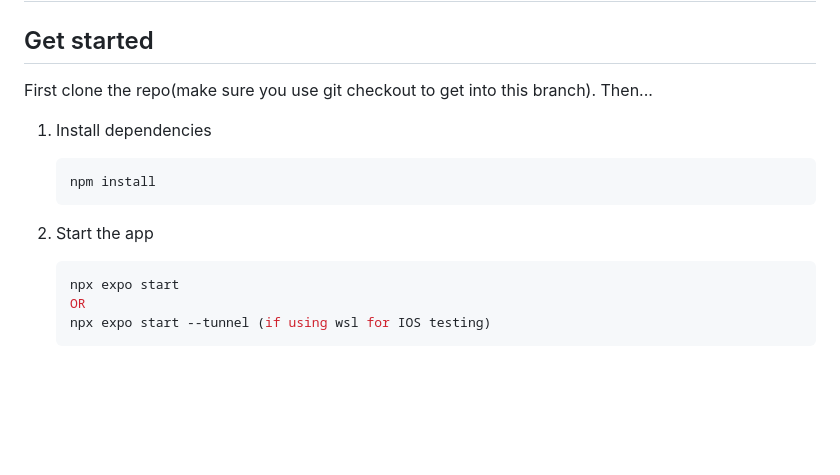
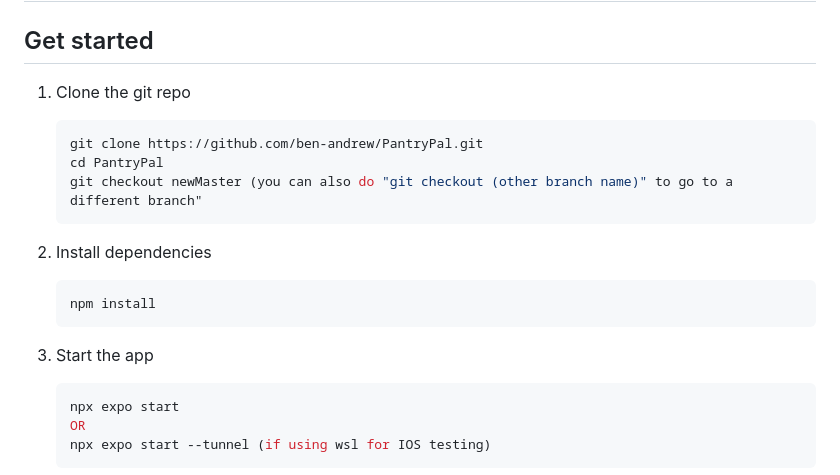
Before and after one commit to ben-andrew/PantryPal, a Markdown page: README.md, the part around the change. GitHub-like rendering; blank space fills up the shorter version.

````diff
--- a/README.md
+++ b/README.md
@@ -2,15 +2,21 @@
 
 ## Get started
 
-First clone the repo(make sure you use git checkout to get into this branch). Then...
+1. Clone the git repo
 
-1. Install dependencies
+   ```bash
+   git clone https://github.com/ben-andrew/PantryPal.git
+   cd PantryPal
+   git checkout newMaster (you can also do "git checkout (other branch name)" to go to a different branch"
+   ```
+
+3. Install dependencies
 
    ```bash
    npm install
    ```
 
-2. Start the app
+4. Start the app
 
    ```bash
    npx expo start
````
